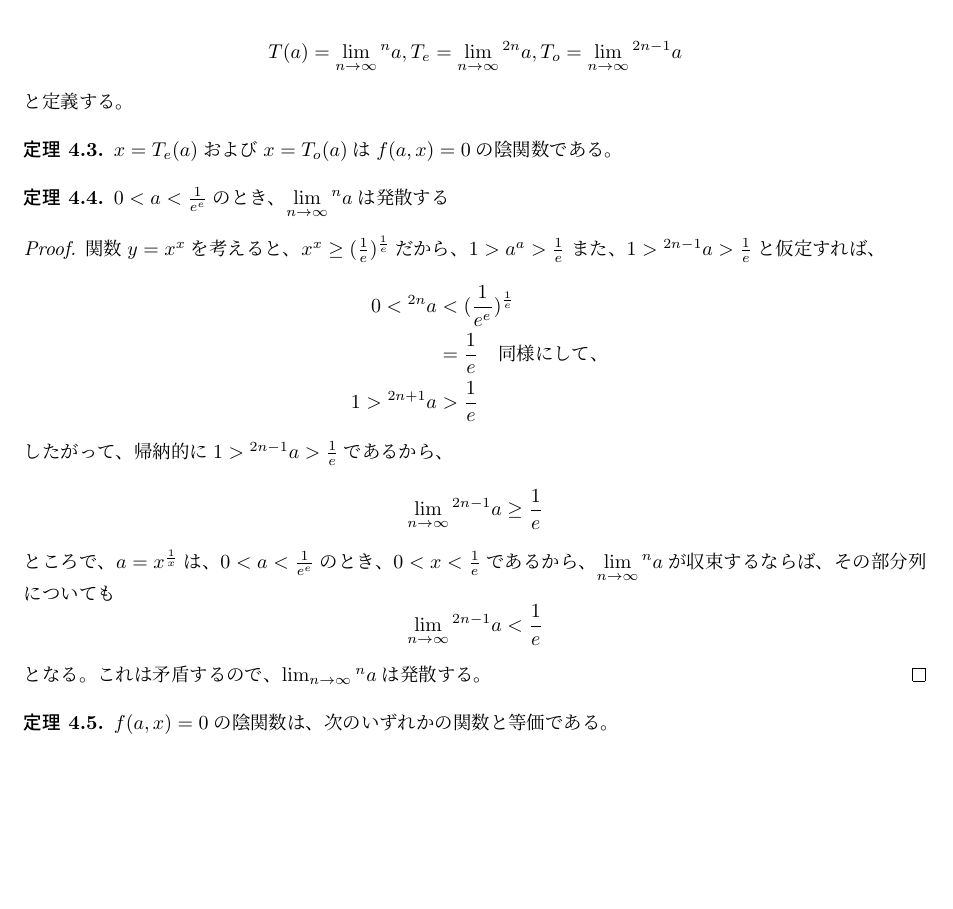
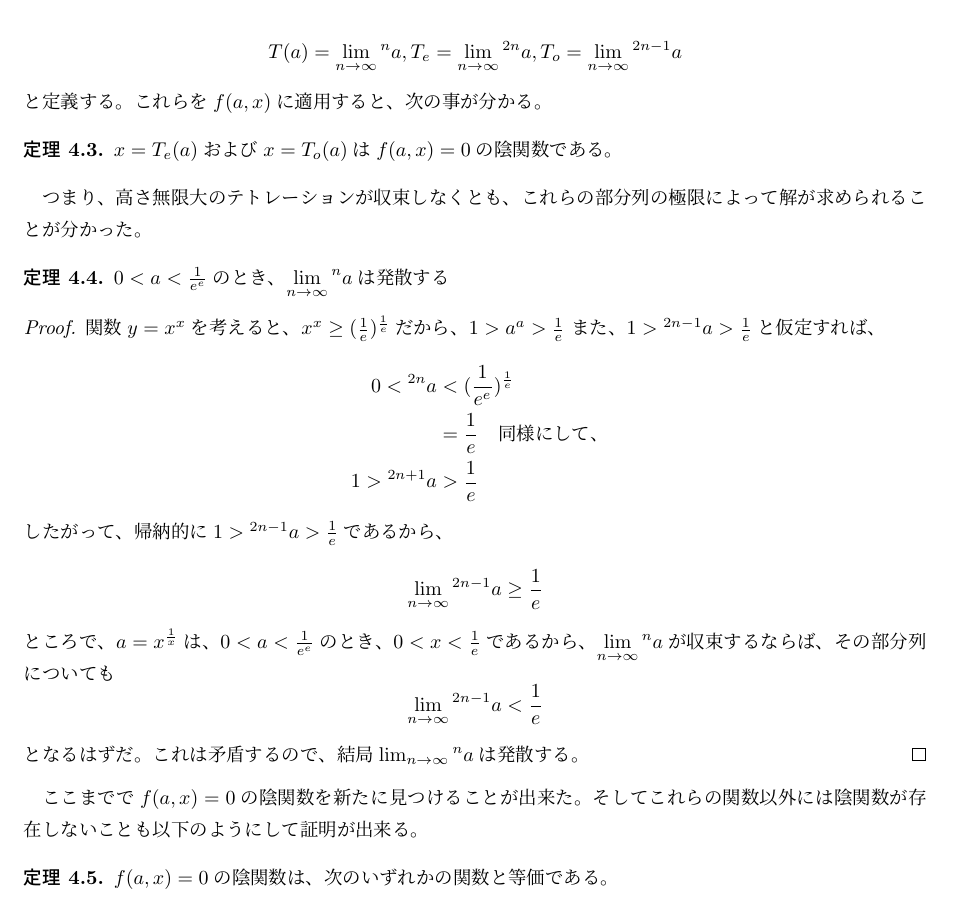
Before and after one commit to pandaman64/explog_intersection, a LaTeX document (report/report.tex, which reads report/analytic_solutions.tex): part of page 8 of 10, cut so that both start at the same text, the shorter picture padded with empty space. Compiled offline with upLaTeX and dvipdfmx.

Commit message:
Add description of theorems. Add some description to 語調を整える.

```diff
--- a/report/analytic_solutions.tex
+++ b/report/analytic_solutions.tex
@@ -99,10 +99,12 @@
 		T_e = \lim_{n \to \infty} {^{2n} a},
 		T_o = \lim_{n \to \infty} {^{2n - 1} a}
 	\]と定義する。
+	これらを$f(a,x)$に適用すると、次の事が分かる。
 	\begin{theorem}
 	\label{th:tetration_implicit_function}
 		$x = T_e(a)$および$x = T_o(a)$は$f(a,x)=0$の陰関数である。
 	\end{theorem}
+	つまり、高さ無限大のテトレーションが収束しなくとも、これらの部分列の極限によって解が求められることが分かった。
 
 	\begin{theorem}
 		$0 < a < \frac{1}{e^e}$のとき、$\displaystyle \lim_{n \to \infty} {^n a}$は発散する
@@ -124,9 +126,10 @@
 		\begin{equation*}
 			\lim_{n \to \infty} {^{2n - 1} a} < \frac{1}{e}
 		\end{equation*}
-		となる。これは矛盾するので、$\lim_{n \to \infty} {^n a}$は発散する。
+		となるはずだ。これは矛盾するので、結局$\lim_{n \to \infty} {^n a}$は発散する。
 	\end{proof}
 
+	ここまでで$f(a,x)=0$の陰関数を新たに見つけることが出来た。そしてこれらの関数以外には陰関数が存在しないことも以下のようにして証明が出来る。
 	\begin{theorem}
 	\label{th:all_implicit_function}
 		$f(a,x)=0$の陰関数は、次のいずれかの関数と等価である。
```
Also changed, not shown: report/analytic_solutions.tex (6 more changed lines).
